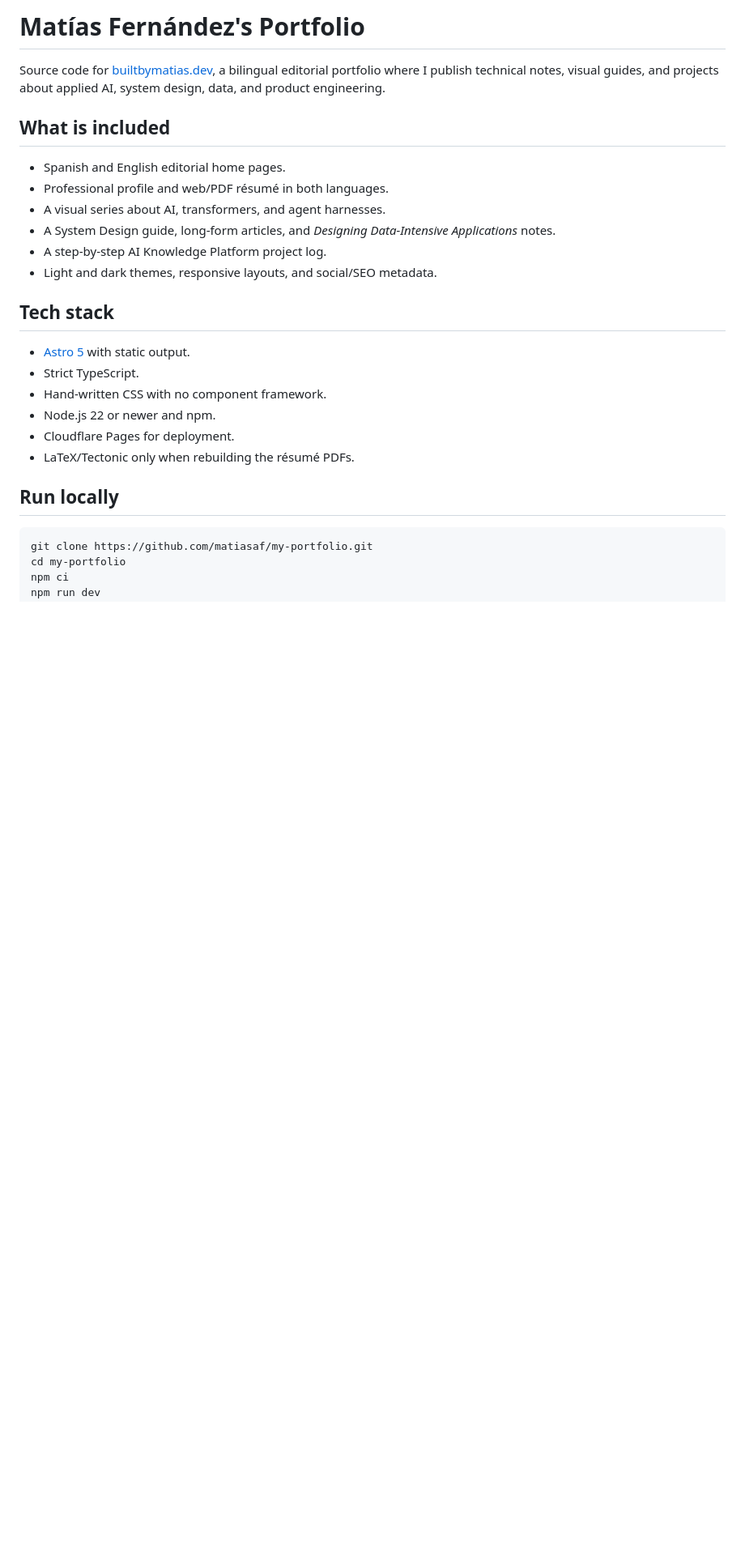
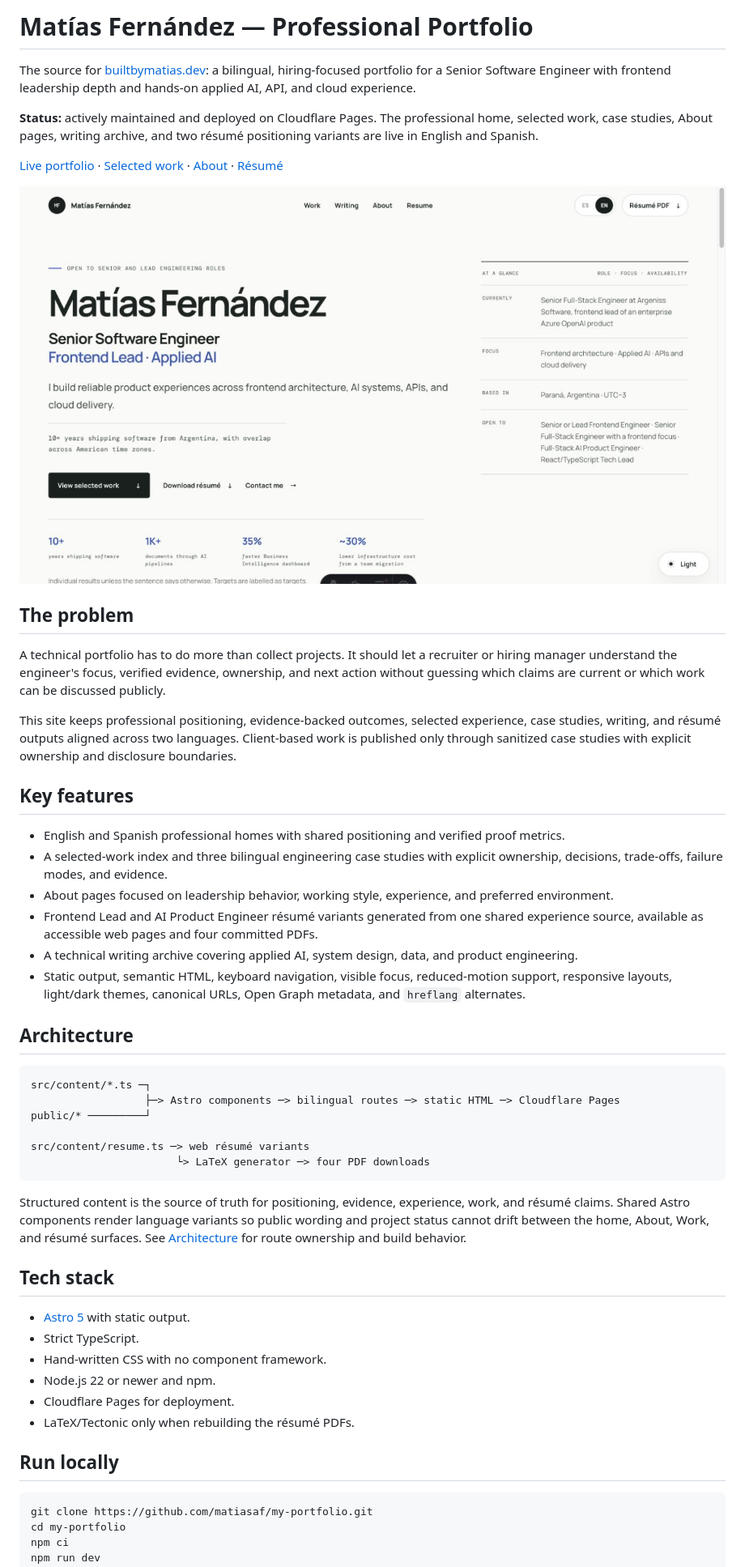
Before and after one commit to matiasaf/my-portfolio, a Markdown page: README.md, the part around the change printed below. Shown: that part at 81% size. Drawn GitHub-style; pictures changed too: public/portfolio-home.jpg (added); blank space fills up the shorter version.

Commit message:
feat: update README with professional portfolio details and add portfolio home image

````diff
--- a/README.md
+++ b/README.md
@@ -1,18 +1,57 @@
-# Matías Fernández's Portfolio
+# Matías Fernández — Professional Portfolio
 
-Source code for [builtbymatias.dev](https://builtbymatias.dev), a bilingual editorial
-portfolio where I publish technical notes, visual guides, and projects about applied AI,
-system design, data, and product engineering.
+The source for [builtbymatias.dev](https://builtbymatias.dev): a bilingual, hiring-focused
+portfolio for a Senior Software Engineer with frontend leadership depth and hands-on applied AI,
+API, and cloud experience.
 
-## What is included
+**Status:** actively maintained and deployed on Cloudflare Pages. The professional home, selected
+work, case studies, About pages, writing archive, and two résumé positioning variants are live in
+English and Spanish.
 
-- Spanish and English editorial home pages.
-- Professional profile and web/PDF résumé in both languages.
-- A visual series about AI, transformers, and agent harnesses.
-- A System Design guide, long-form articles, and
-  *Designing Data-Intensive Applications* notes.
-- A step-by-step AI Knowledge Platform project log.
-- Light and dark themes, responsive layouts, and social/SEO metadata.
+[Live portfolio](https://builtbymatias.dev/en/) ·
+[Selected work](https://builtbymatias.dev/en/work/) ·
+[About](https://builtbymatias.dev/en/about/) ·
+[Résumé](https://builtbymatias.dev/en/cv/)
+
+![Professional home page showing role, focus, availability, and verified evidence](public/portfolio-home.jpg)
+
+## The problem
+
+A technical portfolio has to do more than collect projects. It should let a recruiter or hiring
+manager understand the engineer's focus, verified evidence, ownership, and next action without
+guessing which claims are current or which work can be discussed publicly.
+
+This site keeps professional positioning, evidence-backed outcomes, selected experience, case
+studies, writing, and résumé outputs aligned across two languages. Client-based work is published
+only through sanitized case studies with explicit ownership and disclosure boundaries.
+
+## Key features
+
+- English and Spanish professional homes with shared positioning and verified proof metrics.
+- A selected-work index and three bilingual engineering case studies with explicit ownership,
+  decisions, trade-offs, failure modes, and evidence.
+- About pages focused on leadership behavior, working style, experience, and preferred environment.
+- Frontend Lead and AI Product Engineer résumé variants generated from one shared experience source,
+  available as accessible web pages and four committed PDFs.
+- A technical writing archive covering applied AI, system design, data, and product engineering.
+- Static output, semantic HTML, keyboard navigation, visible focus, reduced-motion support, responsive
+  layouts, light/dark themes, canonical URLs, Open Graph metadata, and `hreflang` alternates.
+
+## Architecture
+
+```text
+src/content/*.ts ─┐
+                  ├─> Astro components ─> bilingual routes ─> static HTML ─> Cloudflare Pages
+public/* ─────────┘
+
+src/content/resume.ts ─> web résumé variants
+                       └> LaTeX generator ─> four PDF downloads
+```
+
+Structured content is the source of truth for positioning, evidence, experience, work, and résumé
+claims. Shared Astro components render language variants so public wording and project status cannot
+drift between the home, About, Work, and résumé surfaces. See
+[Architecture](docs/ARCHITECTURE.md) for route ownership and build behavior.
 
 ## Tech stack
 
````
Also changed, not shown: other parts of README.md (+27 -8 lines).
